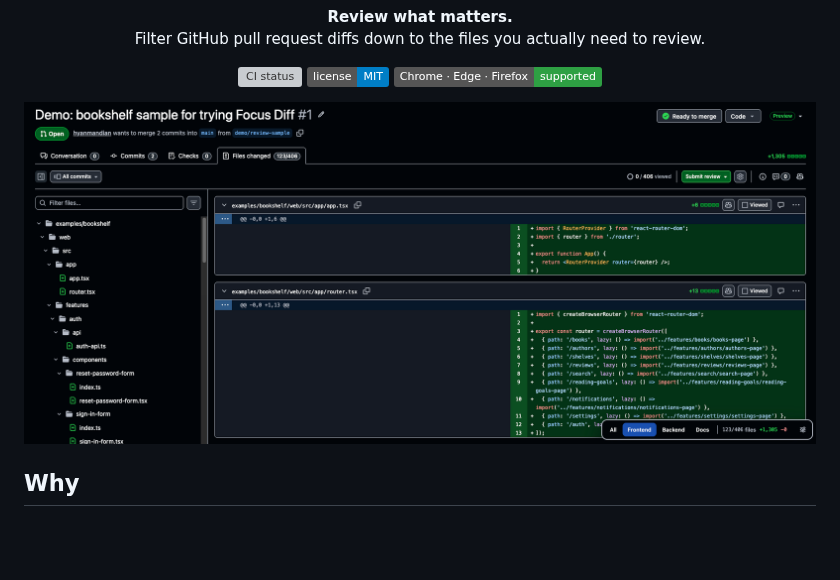
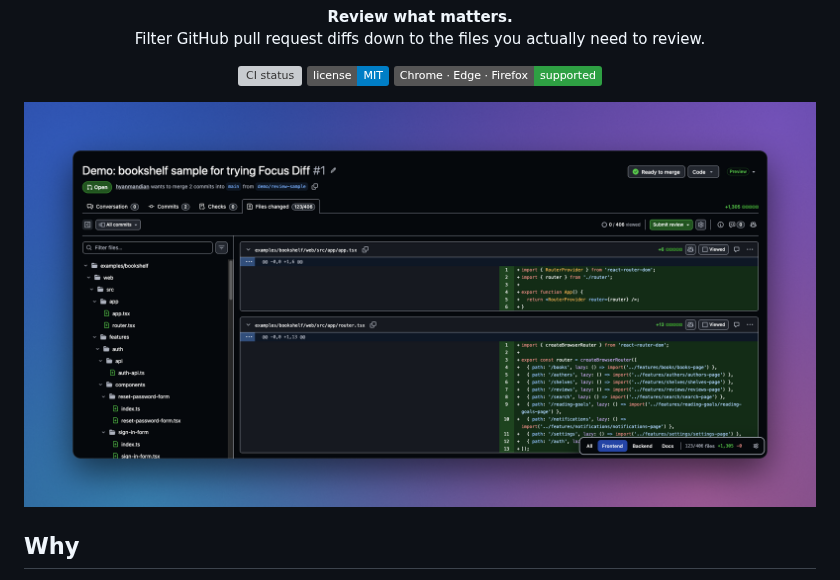
Before and after one commit to hyanmandian/focus-diff, a Markdown page: README.md, the part around the change. Rendered like a GitHub page; pictures changed too: store/screenshots/readme.png (added); badges without logos; blank space fills up the shorter version; grey boxes are pictures that could not be loaded.

Commit message:
Frame the README screenshot

```diff
--- a/README.md
+++ b/README.md
@@ -9,7 +9,7 @@
   </p>
 </div>
 
-<img src="store/screenshots/pull-request.png" alt="A GitHub pull request with 406 changed files, narrowed by the Focus Diff panel to the 123 frontend files, with Files changed showing 123/406 and +1,305 lines">
+<img src="store/screenshots/readme.png" alt="A GitHub pull request with 406 changed files, narrowed by the Focus Diff panel to the 123 frontend files, with Files changed showing 123/406 and +1,305 lines">
 
 ## Why
 
```
